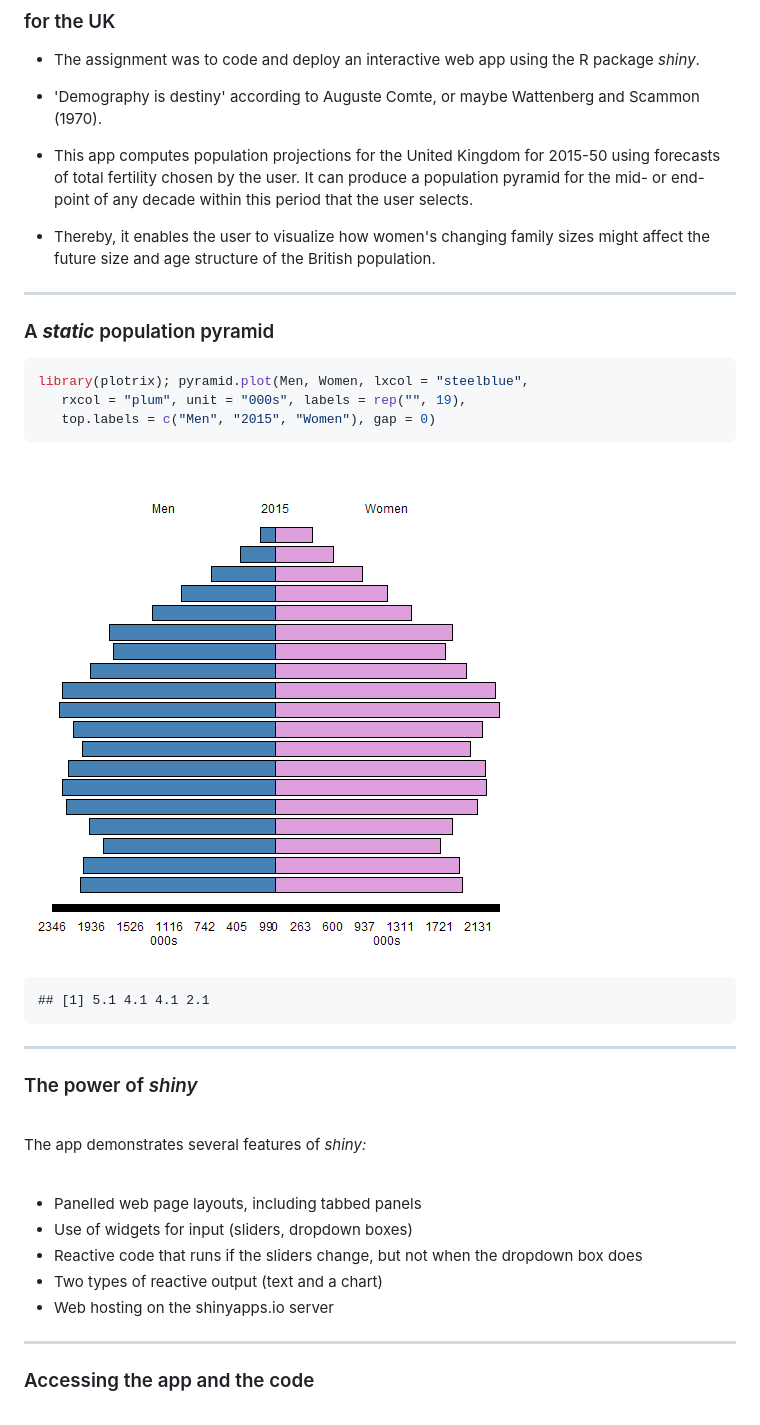
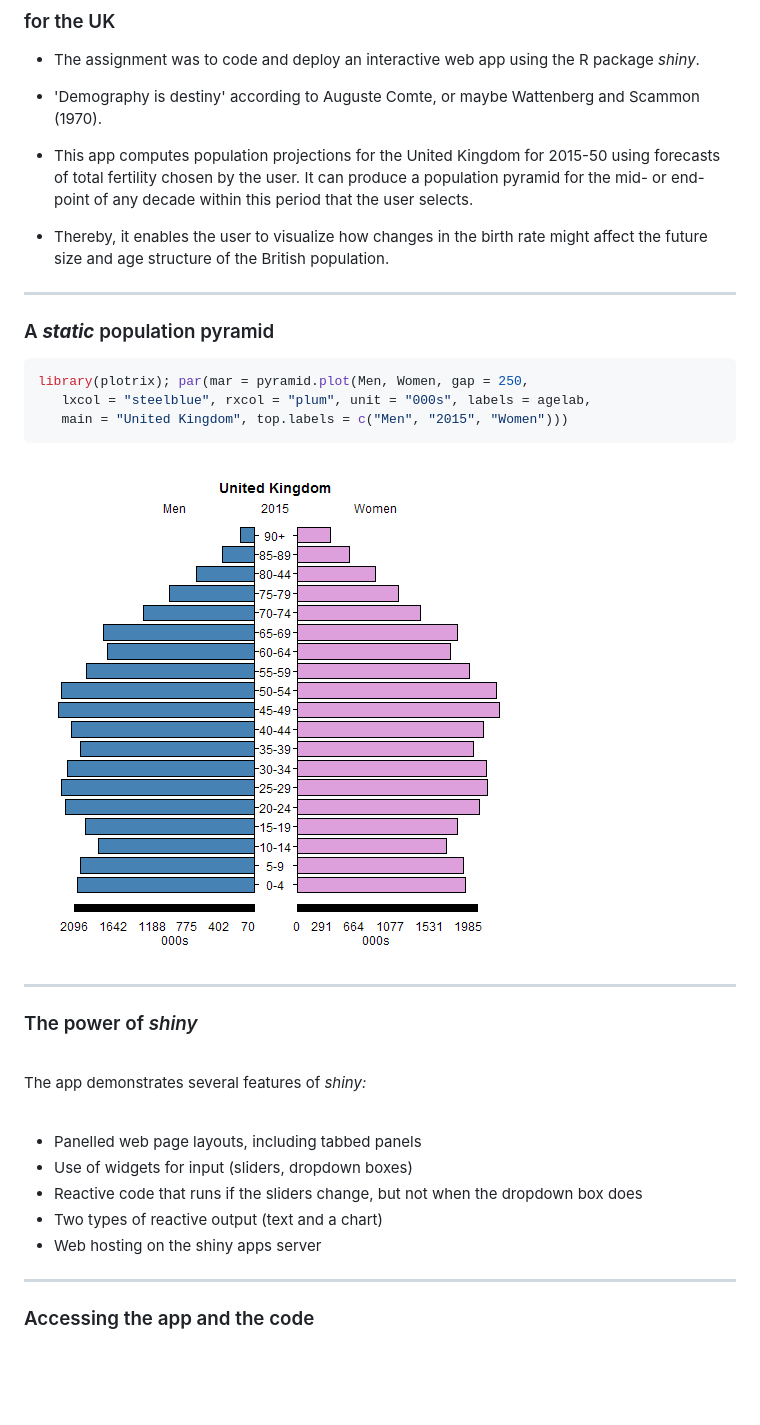
Before and after one commit to BugBunny/ProjectionsSlides, a Markdown page: index.md, the part around the change. Drawn GitHub-style; pictures changed too: assets/fig/unnamed-chunk-2-1.png; blank space fills up the shorter version.

Commit message:
Polished the pyramid!

````diff
--- a/index.md
+++ b/index.md
@@ -35,7 +35,7 @@ BugBunny
 
 * This app computes population projections for the United Kingdom for 2015-50 using forecasts of total fertility chosen by the user. It can produce a population pyramid for the mid- or end-point of any decade within this period that the user selects.
 
-* Thereby, it enables the user to visualize how women's changing family sizes might affect the future size and age structure of the British population.
+* Thereby, it enables the user to visualize how changes in the birth rate might affect the future size and age structure of the British population.
 
 ---
 
@@ -43,17 +43,14 @@ BugBunny
 
 
 
+
 ```r
-library(plotrix); pyramid.plot(Men, Women, lxcol = "steelblue",
-   rxcol = "plum", unit = "000s", labels = rep("", 19),
-   top.labels = c("Men", "2015", "Women"), gap = 0)
+library(plotrix); par(mar = pyramid.plot(Men, Women, gap = 250,
+   lxcol = "steelblue", rxcol = "plum", unit = "000s", labels = agelab,
+   main = "United Kingdom", top.labels = c("Men", "2015", "Women")))
 ```
 
 ![plot of chunk unnamed-chunk-2](assets/fig/unnamed-chunk-2-1.png)
-
-```
-## [1] 5.1 4.1 4.1 2.1
-```
 
 ---
 
@@ -69,7 +66,7 @@ library(plotrix); pyramid.plot(Men, Women, lxcol = "steelblue",
 * <div class="fragment"> Use of widgets for input (sliders, dropdown boxes)</div>
 * <div class="fragment"> Reactive code that runs if the sliders change, but not when the dropdown box does</div>
 * <div class="fragment"> Two types of reactive output (text and a chart)</div>
-* <div class="fragment"> Web hosting on the shinyapps.io server</div>
+* <div class="fragment"> Web hosting on the shiny apps server</div>
 
 ---
 
````
Also changed, not shown: 2 other files.
